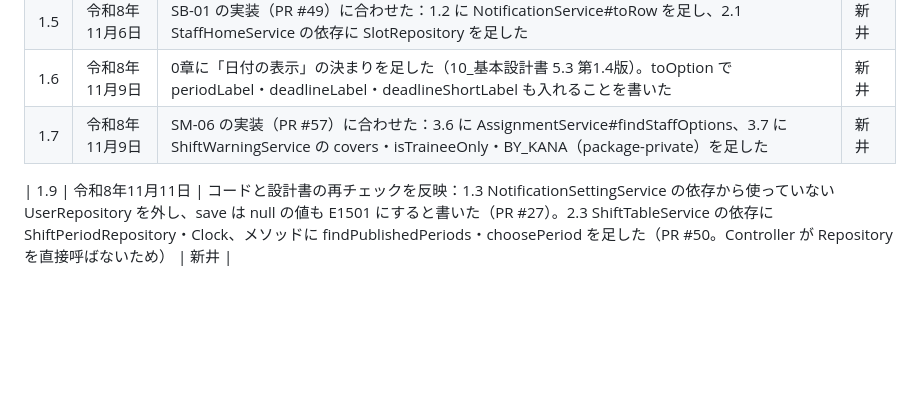
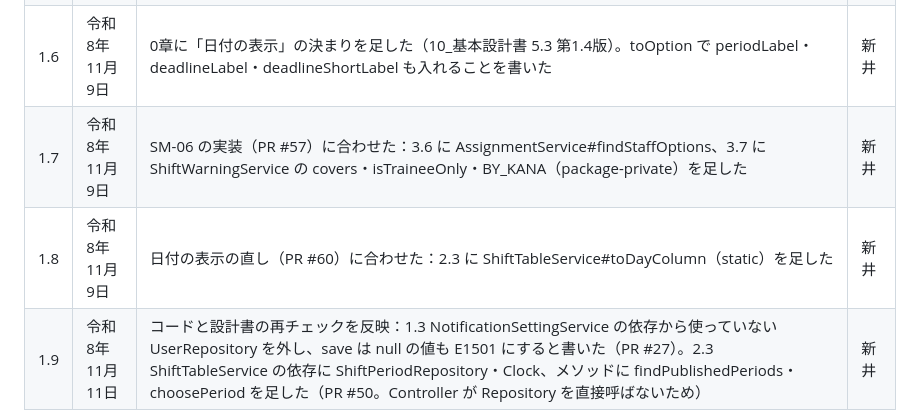
Before and after one commit to amasato1221/Numajo_Shift_Management_System_Fgroup, a Markdown page: docs/30_クラス設計書/30-05_service.md, the part around one of its changes. Drawn GitHub-style; blank space fills up the shorter version.

Commit message:
fix: 30-05 を main と同じに戻す

```diff
--- a/docs/30_クラス設計書/30-05_service.md
+++ b/docs/30_クラス設計書/30-05_service.md
@@ -20,7 +18,7 @@
 | 1.5 | 令和8年11月6日 | SB-01 の実装（PR #49）に合わせた：1.2 に NotificationService#toRow を足し、2.1 StaffHomeService の依存に SlotRepository を足した | 新井 |
 | 1.6 | 令和8年11月9日 | 0章に「日付の表示」の決まりを足した（10_基本設計書 5.3 第1.4版）。toOption で periodLabel・deadlineLabel・deadlineShortLabel も入れることを書いた | 新井 |
 | 1.7 | 令和8年11月9日 | SM-06 の実装（PR #57）に合わせた：3.6 に AssignmentService#findStaffOptions、3.7 に ShiftWarningService の covers・isTraineeOnly・BY_KANA（package-private）を足した | 新井 |
-
+| 1.8 | 令和8年11月9日 | 日付の表示の直し（PR #60）に合わせた：2.3 に ShiftTableService#toDayColumn（static）を足した | 新井 |
 | 1.9 | 令和8年11月11日 | コードと設計書の再チェックを反映：1.3 NotificationSettingService の依存から使っていない UserRepository を外し、save は null の値も E1501 にすると書いた（PR #27）。2.3 ShiftTableService の依存に ShiftPeriodRepository・Clock、メソッドに findPublishedPeriods・choosePeriod を足した（PR #50。Controller が Repository を直接呼ばないため） | 新井 |
 
 ## 0. service の決まり
```
Also changed, not shown: other parts of docs/30_クラス設計書/30-05_service.md (+0 -2 lines).
